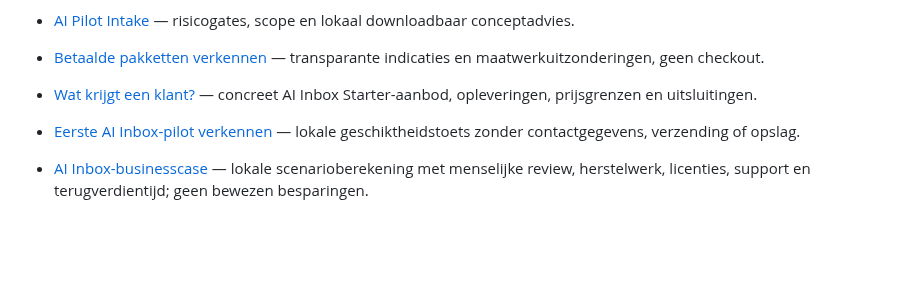
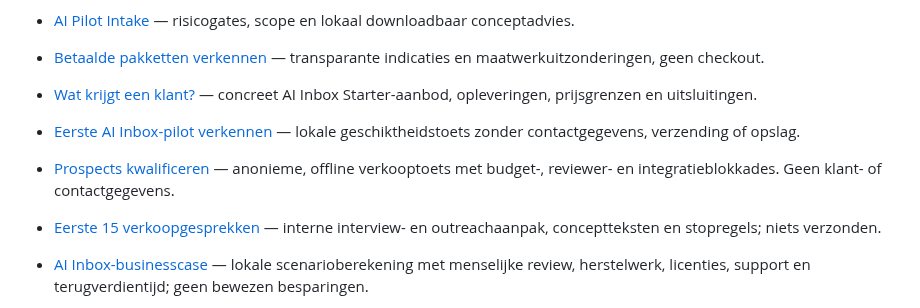
Before and after one commit to samknook/sporttech-deals, a Markdown page: README.md, the part around the change. Rendered like a GitHub page; blank space fills up the shorter version.

Commit message:
docs: link anonymous sales cockpit and fifteen-interview validation playbook

```diff
--- a/README.md
+++ b/README.md
@@ -19,6 +19,8 @@
 - [Betaalde pakketten verkennen](docs/ai-studio/pakketten.html) — transparante indicaties en maatwerkuitzonderingen, geen checkout.
 - [Wat krijgt een klant?](docs/ai-studio/wat-krijg-je.html) — concreet AI Inbox Starter-aanbod, opleveringen, prijsgrenzen en uitsluitingen.
 - [Eerste AI Inbox-pilot verkennen](docs/ai-studio/pilot.html) — lokale geschiktheidstoets zonder contactgegevens, verzending of opslag.
+- [Prospects kwalificeren](docs/ai-studio/prospecten.html) — anonieme, offline verkooptoets met budget-, reviewer- en integratieblokkades. Geen klant- of contactgegevens.
+- [Eerste 15 verkoopgesprekken](ventures/mkb-ai-studio/SALES_VALIDATION_15.md) — interne interview- en outreachaanpak, conceptteksten en stopregels; niets verzonden.
 - [AI Inbox-businesscase](docs/ai-studio/businesscase.html) — lokale scenarioberekening met menselijke review, herstelwerk, licenties, support en terugverdientijd; geen bewezen besparingen.
 - [AI Inbox-pilotresultaat meten](docs/ai-studio/pilot-meten.html) — lokale taak-voor-taakmeting met reviewtijd, herstelwerk, uitsluitingen en foutblokkades; geen klantdata-opslag.
 - [Website-publicatie](.github/workflows/publish-site.yml) — publiceert uitsluitend `docs/` na twee controles; GitHub Settings → Pages moet bron GitHub Actions gebruiken.
```
